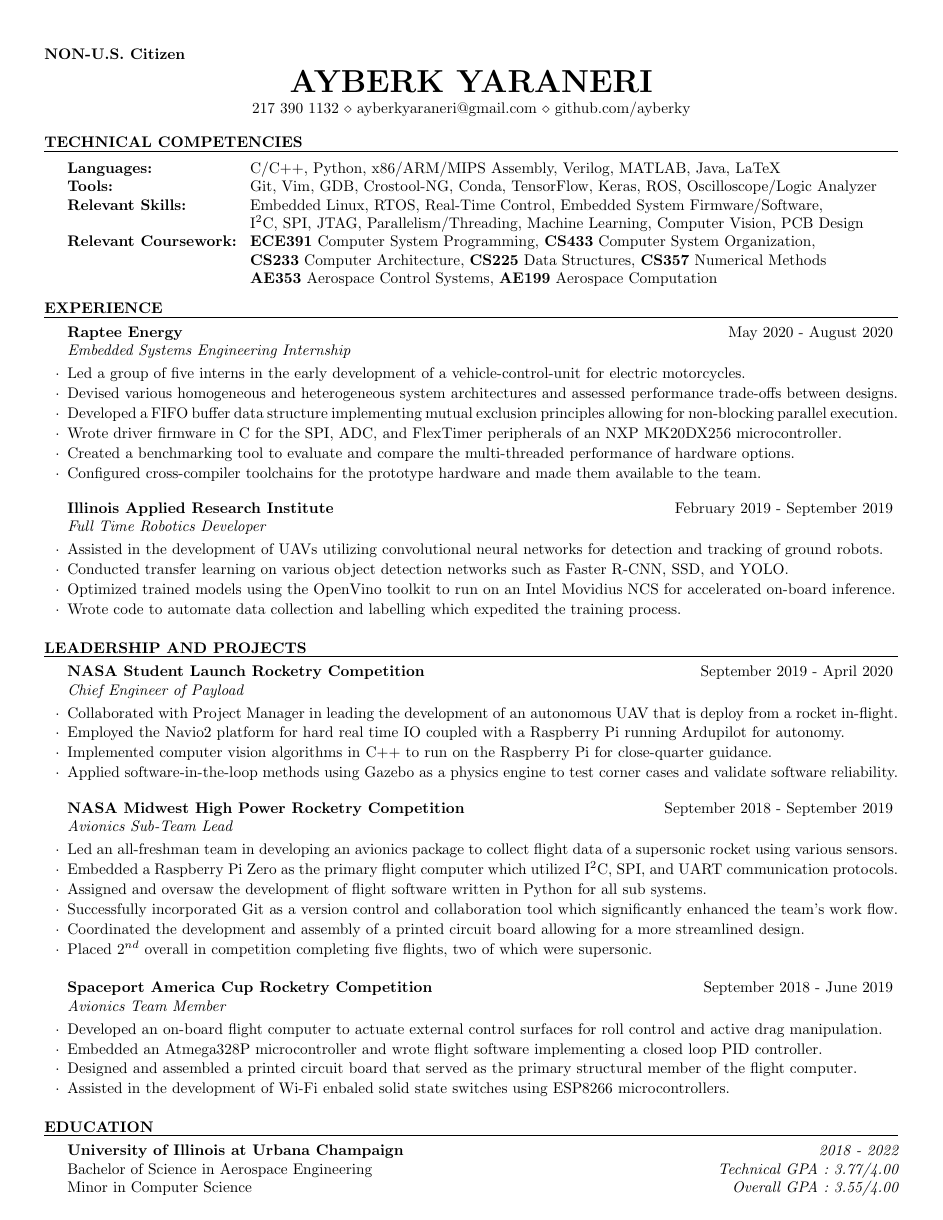
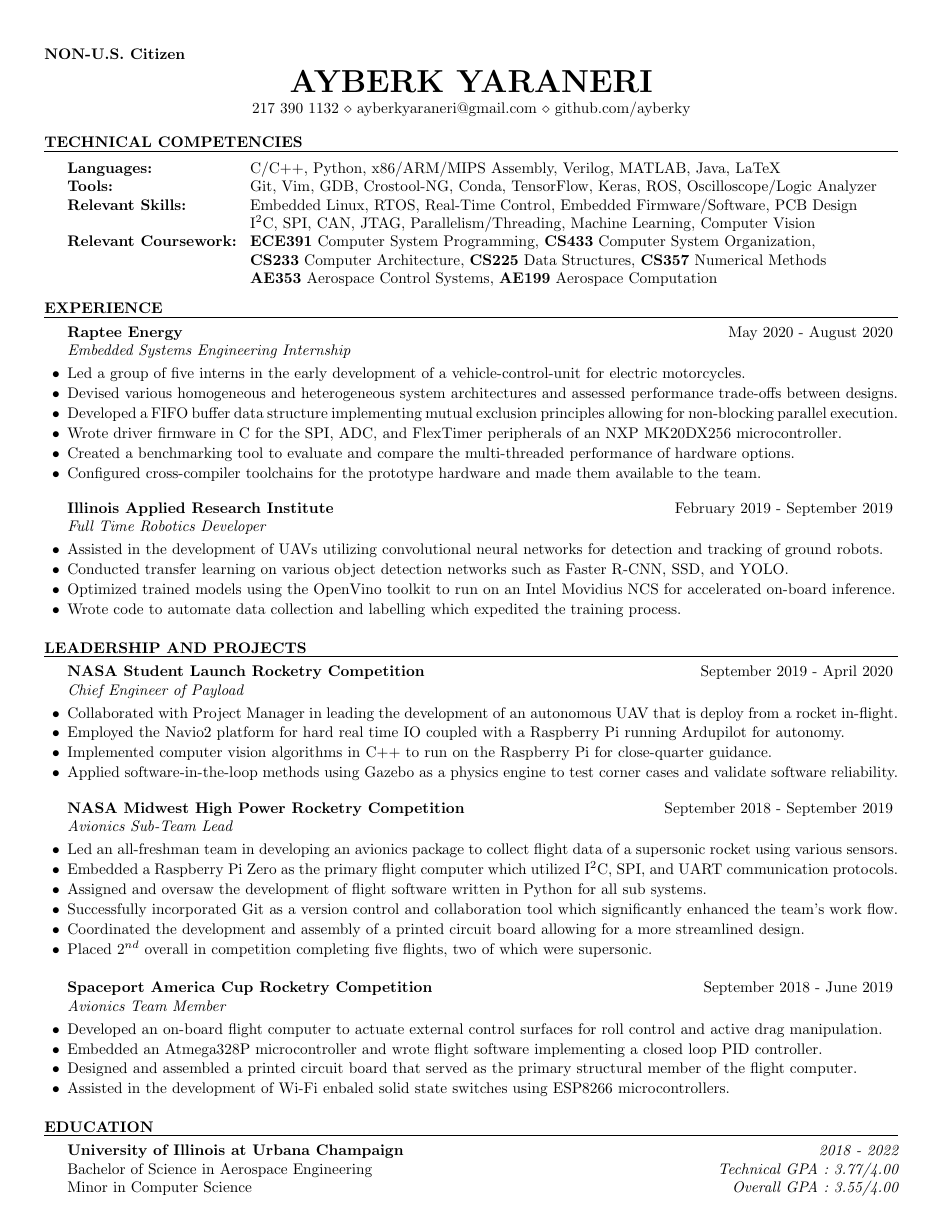
Before and after one commit to AyberkY/Resume, a LaTeX CV (resume.tex, which reads resume.cls): the whole page. Compiled offline with pdfLaTeX.

Commit message:
thicker bullet points + small tweaks

```diff
--- a/resume.cls
+++ b/resume.cls
@@ -116,7 +116,7 @@
   \\
   {\em #3} \hfill {\em #4} % Italic job title and location
   }\smallskip
-  \begin{list}{$\cdot$}{\leftmargin=0em} % \cdot used for bullets, no indentation
+  \begin{list}{$\bullet$}{\leftmargin=0em} % \cdot used for bullets, no indentation
    \itemsep -0.5em \vspace{-0.5em} % Compress items in list together for aesthetics
   }{
   \end{list}
--- a/resume.tex
+++ b/resume.tex
@@ -48,7 +48,7 @@
 
         Languages: & C/C++, Python, x86/ARM/MIPS Assembly, Verilog, MATLAB, Java, LaTeX \\
         Tools: & Git, Vim, GDB, Crostool-NG, Conda, TensorFlow, Keras, ROS, Oscilloscope/Logic Analyzer \\
-        Relevant Skills: & Embedded Linux, RTOS, Real-Time Control, Embedded System Firmware/Software, \\ & I$^2$C, SPI, JTAG, Parallelism/Threading, Machine Learning, Computer Vision, PCB Design \\
+        Relevant Skills: & Embedded Linux, RTOS, Real-Time Control, Embedded Firmware/Software, PCB Design \\ & I$^2$C, SPI, CAN, JTAG, Parallelism/Threading, Machine Learning, Computer Vision \\
 		Relevant Coursework: & \textbf{ECE391} Computer System Programming, \textbf{CS433} Computer System Organization,\\ & \textbf{CS233} Computer Architecture, \textbf{CS225} Data Structures, \textbf{CS357} Numerical Methods \\ & \textbf{AE353} Aerospace Control Systems, \textbf{AE199} Aerospace Computation
 
         \end{tabular}
```
Also changed, not shown: AyberkYaraneri.pdf, resume.pdf, 3 other files.
